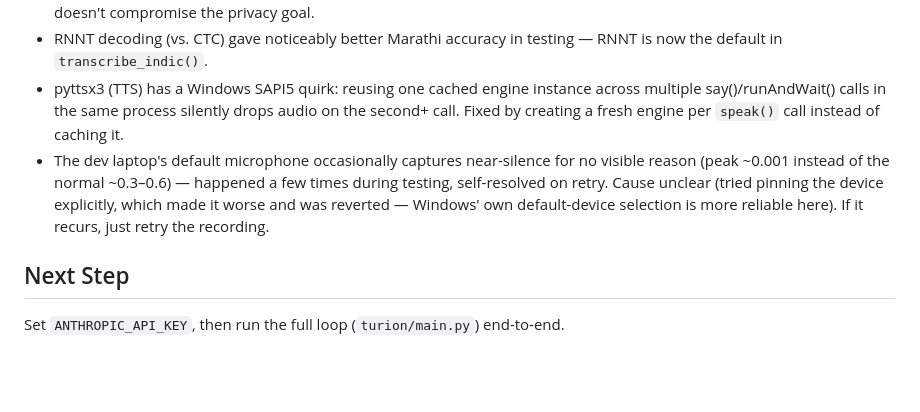
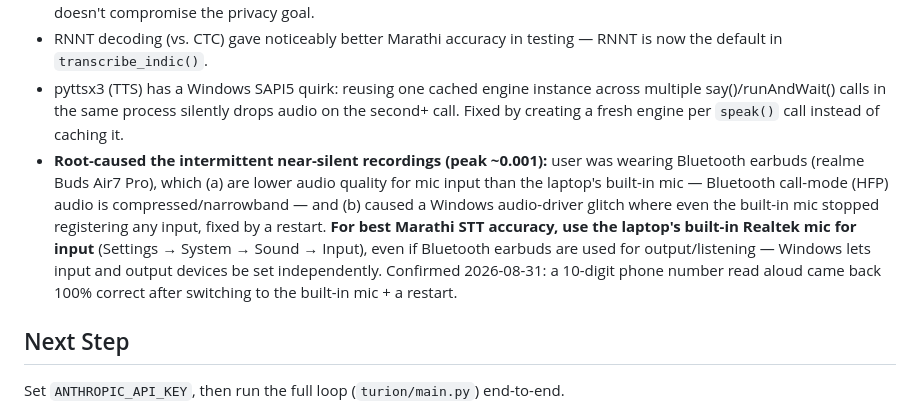
Before and after one commit to TuRaing/TURION_ROBO, a Markdown page: Doc/project_status.md, the part around the change. Rendered like a GitHub page; blank space fills up the shorter version.

```diff
--- a/Doc/project_status.md
+++ b/Doc/project_status.md
@@ -51,7 +51,7 @@ Legend: 🔲 Not started · 🟡 In progress · ✅ Done
 - IndicConformer is a gated model on Hugging Face (auto-approve — accept terms, no manual review) — needed a free HF account + access token (`HF_TOKEN` env var) to download once. After download, all inference is fully local/offline, so this doesn't compromise the privacy goal.
 - RNNT decoding (vs. CTC) gave noticeably better Marathi accuracy in testing — RNNT is now the default in `transcribe_indic()`.
 - pyttsx3 (TTS) has a Windows SAPI5 quirk: reusing one cached engine instance across multiple say()/runAndWait() calls in the same process silently drops audio on the second+ call. Fixed by creating a fresh engine per `speak()` call instead of caching it.
-- The dev laptop's default microphone occasionally captures near-silence for no visible reason (peak ~0.001 instead of the normal ~0.3–0.6) — happened a few times during testing, self-resolved on retry. Cause unclear (tried pinning the device explicitly, which made it worse and was reverted — Windows' own default-device selection is more reliable here). If it recurs, just retry the recording.
+- **Root-caused the intermittent near-silent recordings (peak ~0.001):** user was wearing Bluetooth earbuds (realme Buds Air7 Pro), which (a) are lower audio quality for mic input than the laptop's built-in mic — Bluetooth call-mode (HFP) audio is compressed/narrowband — and (b) caused a Windows audio-driver glitch where even the built-in mic stopped registering any input, fixed by a restart. **For best Marathi STT accuracy, use the laptop's built-in Realtek mic for input** (Settings → System → Sound → Input), even if Bluetooth earbuds are used for output/listening — Windows lets input and output devices be set independently. Confirmed 2026-08-31: a 10-digit phone number read aloud came back 100% correct after switching to the built-in mic + a restart.
 
 ## Next Step
 Set `ANTHROPIC_API_KEY`, then run the full loop (`turion/main.py`) end-to-end.
```
Also changed, not shown: Doc/project_info.md (+1 -0 lines), Doc/session_log.md (+15 -0 lines).
